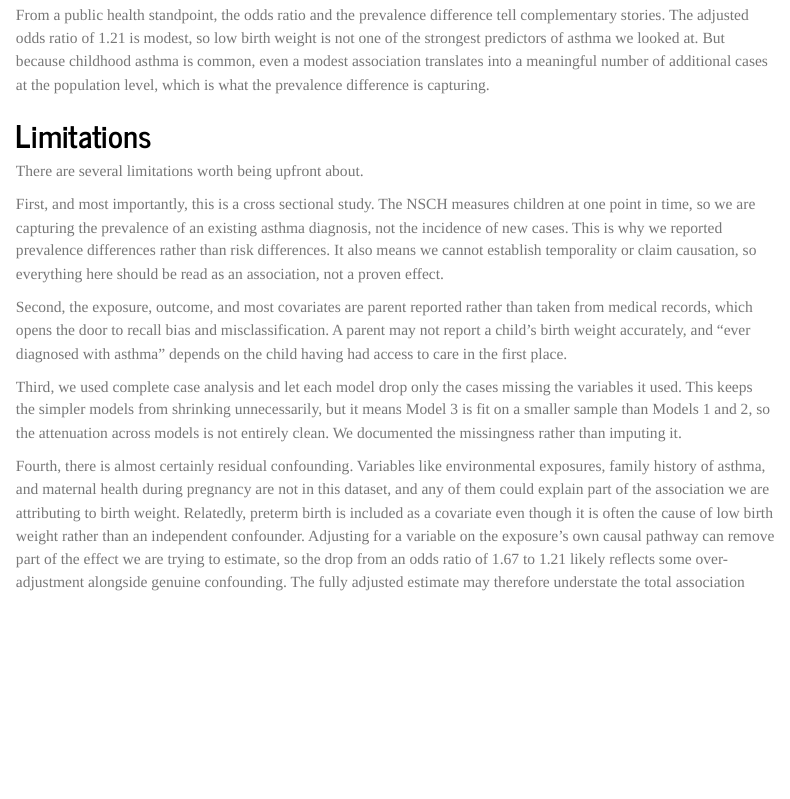
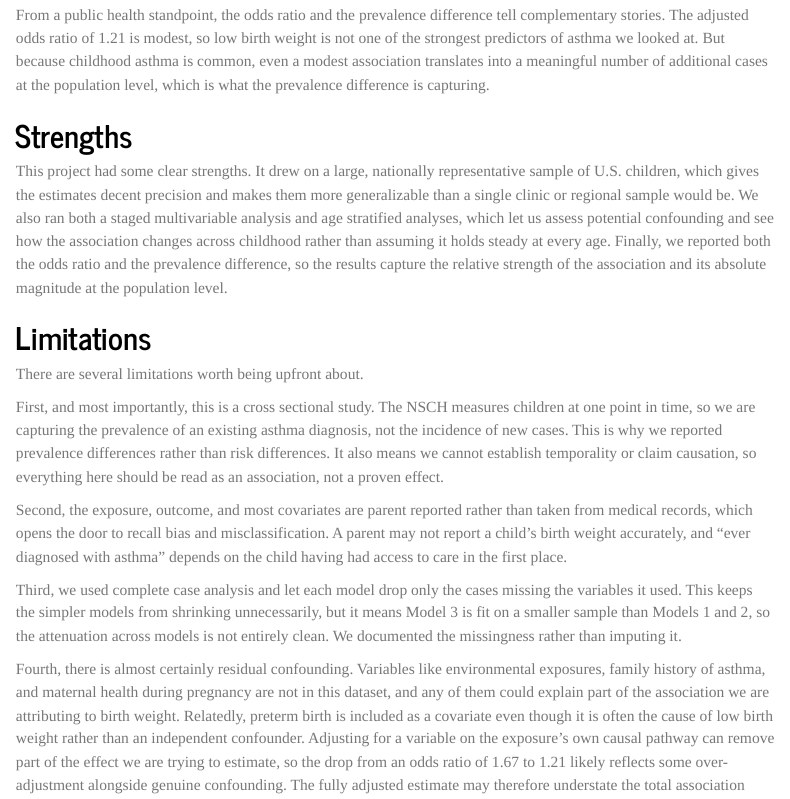
Before and after one commit to anjelicam/birthweight-childhood-asthma, a Quarto document (code/02_epi690a_final_project_ANALYSIS.qmd): the page in a window 1100 px wide, from 10940 px down. Rendered offline with R 4.5, knitr and Pandoc in place of Quarto, with nearby package versions; code that draws random numbers runs with fixed seeds of ours; some code elsewhere in the file could not run offline; menus at the side of the page are left out; long lines of code are wrapped.

```diff
--- a/code/02_epi690a_final_project_ANALYSIS.qmd
+++ b/code/02_epi690a_final_project_ANALYSIS.qmd
@@ -928,6 +928,10 @@
 
 From a public health standpoint, the odds ratio and the prevalence difference tell complementary stories. The adjusted odds ratio of 1.21 is modest, so low birth weight is not one of the strongest predictors of asthma we looked at. But because childhood asthma is common, even a modest association translates into a meaningful number of additional cases at the population level, which is what the prevalence difference is capturing.
 
+# Strengths
+
+This project had some clear strengths. It drew on a large, nationally representative sample of U.S. children, which gives the estimates decent precision and makes them more generalizable than a single clinic or regional sample would be. We also ran both a staged multivariable analysis and age stratified analyses, which let us assess potential confounding and see how the association changes across childhood rather than assuming it holds steady at every age. Finally, we reported both the odds ratio and the prevalence difference, so the results capture the relative strength of the association and its absolute magnitude at the population level.
+
 # Limitations
 
 There are several limitations worth being upfront about.
```
Also changed, not shown: code/index.html.html (added), index.html.html, 4 other files.
